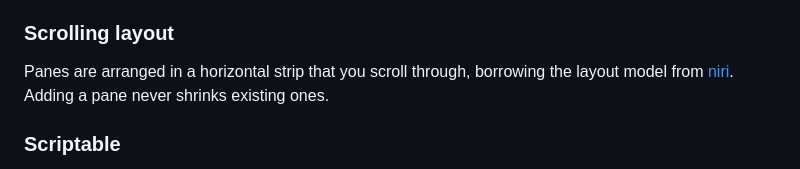
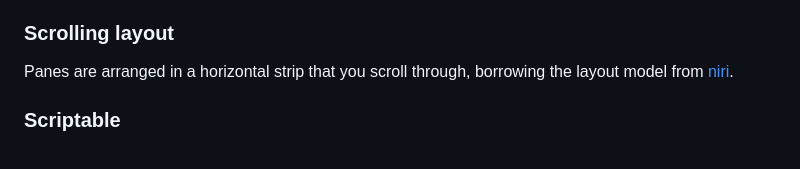
Before and after one commit to no1msd/seance, a Markdown page: README.md, the part around the change. Drawn GitHub-style.

Commit message:
remove incorrect claim about panes never resizing

```diff
--- a/README.md
+++ b/README.md
@@ -23,7 +23,7 @@ Séance automatically injects hooks into [Claude Code](https://docs.anthropic.co
 
 ### Scrolling layout
 
-Panes are arranged in a horizontal strip that you scroll through, borrowing the layout model from [niri](https://github.com/YaLTeR/niri). Adding a pane never shrinks existing ones.
+Panes are arranged in a horizontal strip that you scroll through, borrowing the layout model from [niri](https://github.com/YaLTeR/niri).
 
 ### Scriptable
 
```
